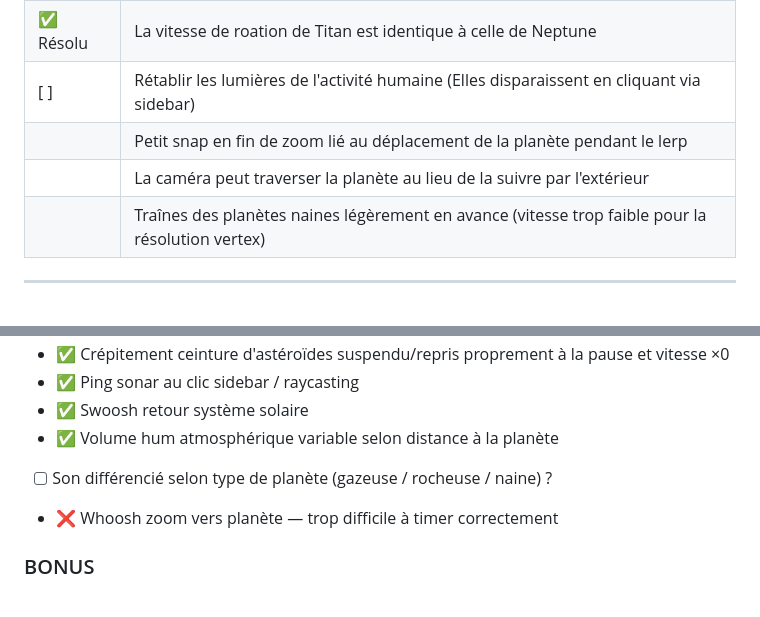
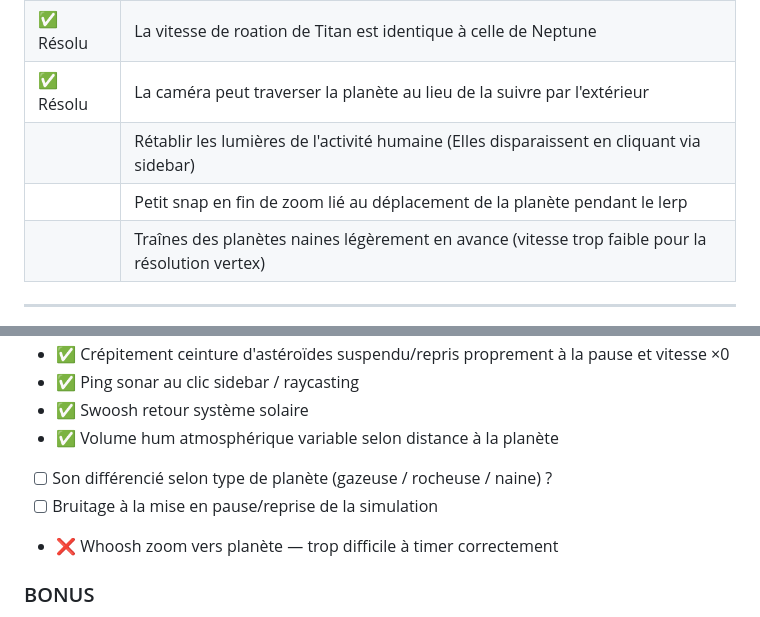
Before and after one commit to Tarasteed/SpaceObjects, a Markdown page: README.md, 2 parts joined by grey strips. Drawn GitHub-style.

Commit message:
maj readme

```diff
--- a/README.md
+++ b/README.md
@@ -183,9 +183,9 @@ Skybox : https://svs.gsfc.nasa.gov/4851
 | ✅ Résolu | Les etiquettes passent par-dessus la sidebar |
 | ✅ Résolu | Tritton orbite en vague, surement à cause de l'axialTilt |
 | ✅ Résolu | La vitesse de roation de Titan est identique à celle de Neptune |
-| [ ] | Rétablir les lumières de l'activité humaine (Elles disparaissent en cliquant via sidebar) |
+| ✅ Résolu | La caméra peut traverser la planète au lieu de la suivre par l'extérieur |
+| | Rétablir les lumières de l'activité humaine (Elles disparaissent en cliquant via sidebar) |
 | | Petit snap en fin de zoom lié au déplacement de la planète pendant le lerp |
-| | La caméra peut traverser la planète au lieu de la suivre par l'extérieur |
 | | Traînes des planètes naines légèrement en avance (vitesse trop faible pour la résolution vertex) |
 
 ---
@@ -272,6 +272,7 @@ Skybox : https://svs.gsfc.nasa.gov/4851
 - ✅ Swoosh retour système solaire
 - ✅ Volume hum atmosphérique variable selon distance à la planète
 - [ ] Son différencié selon type de planète (gazeuse / rocheuse / naine) ?
+- [ ] Bruitage à la mise en pause/reprise de la simulation
 - ❌ Whoosh zoom vers planète — trop difficile à timer correctement
 
 ### BONUS
```
